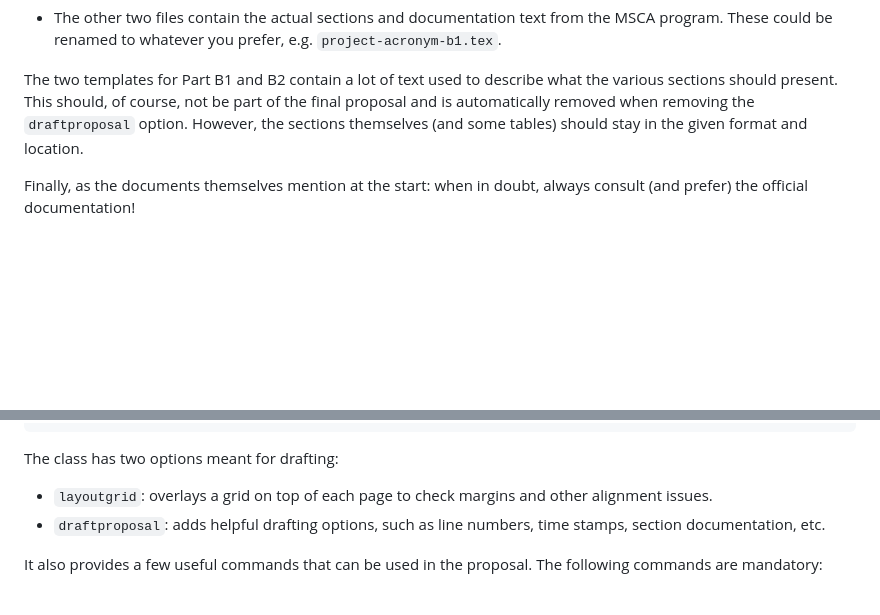
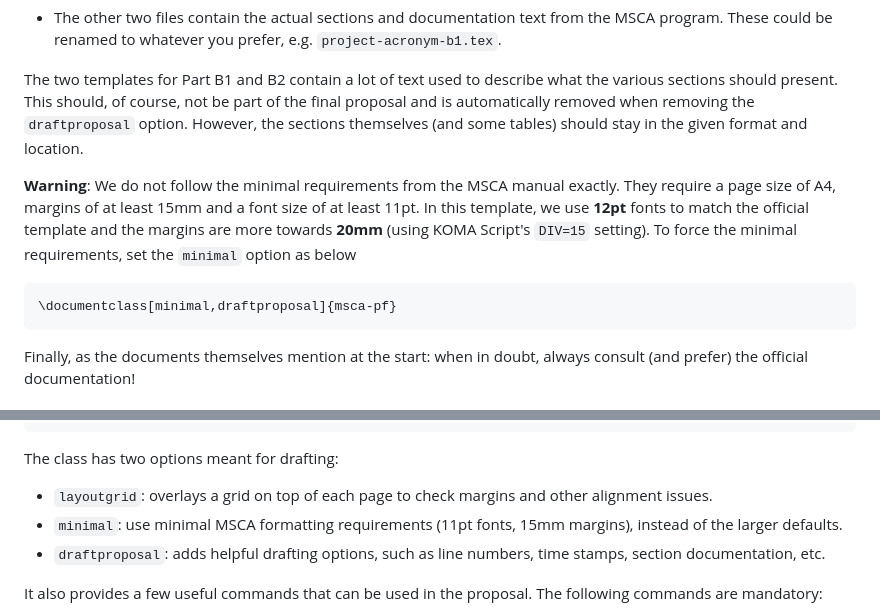
Before and after one commit to alexfikl/msca-pf, a Markdown page: README.md, 2 parts joined by grey strips. Rendered like a GitHub page; blank space fills up the shorter version.

Commit message:
feat: document minimal option

````diff
--- a/README.md
+++ b/README.md
@@ -42,6 +42,15 @@ of the final proposal and is automatically removed when removing the
 `draftproposal` option. However, the sections themselves (and some tables)
 should stay in the given format and location.
 
+**Warning**: We do not follow the minimal requirements from the MSCA manual
+exactly. They require a page size of A4, margins of at least 15mm and a font size
+of at least 11pt. In this template, we use **12pt** fonts to match the official
+template and the margins are more towards **20mm** (using KOMA Script's `DIV=15`
+setting). To force the minimal requirements, set the `minimal` option as below
+```tex
+\documentclass[minimal,draftproposal]{msca-pf}
+```
+
 Finally, as the documents themselves mention at the start: when in doubt,
 always consult (and prefer) the official documentation!
 
@@ -77,6 +86,8 @@ The class has two options meant for drafting:
 
 - `layoutgrid`: overlays a grid on top of each page to check margins and
   other alignment issues.
+- `minimal`: use minimal MSCA formatting requirements (11pt fonts, 15mm margins),
+  instead of the larger defaults.
 - `draftproposal`: adds helpful drafting options, such as line numbers,
   time stamps, section documentation, etc.
 
````
